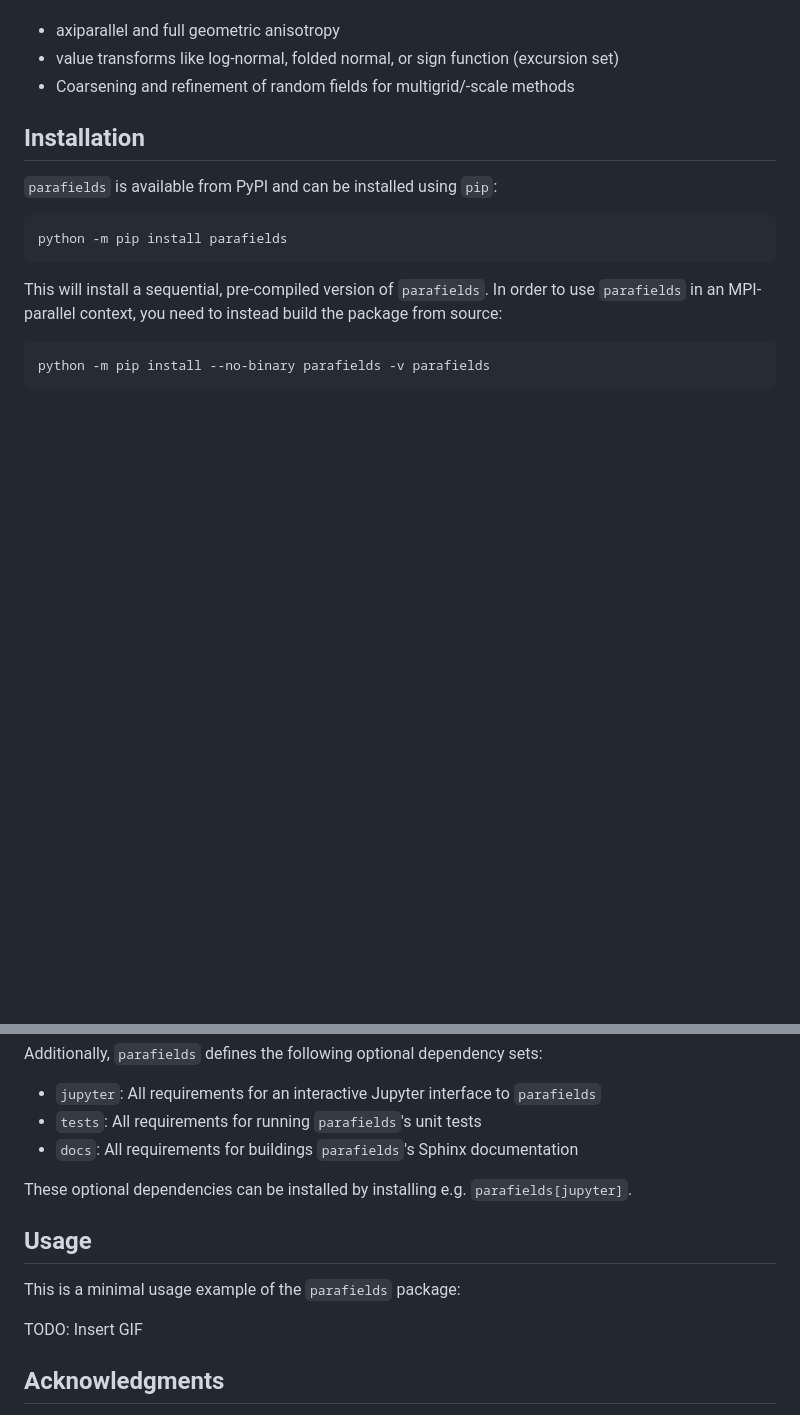
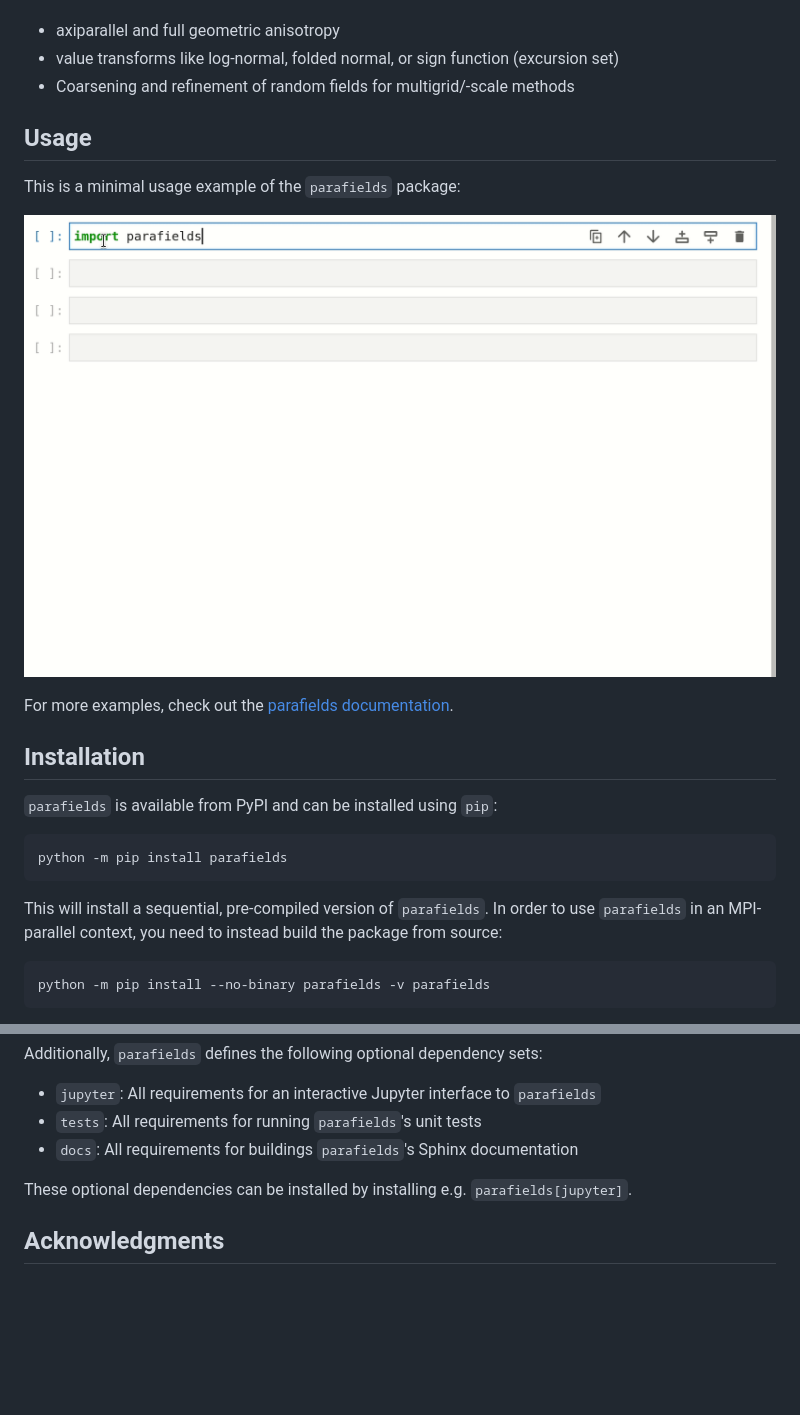
Before and after one commit to parafields/parafields, a Markdown page: README.md, 2 parts joined by grey strips. Rendered like a GitHub page; pictures changed too: parafields.gif (added); blank space fills up the shorter version.

Commit message:
[skip ci] Add GIF to README

```diff
--- a/README.md
+++ b/README.md
@@ -23,6 +23,14 @@ The following options are supported in the backend but not yet in the Python bin
 * value transforms like log-normal, folded normal, or
   sign function (excursion set)
 * Coarsening and refinement of random fields for multigrid/-scale methods
+
+## Usage
+
+This is a minimal usage example of the `parafields` package:
+
+![Minimum usage example](parafields.gif)
+
+For more examples, check out the [parafields documentation](https://parafields.readthedocs.io/).
 
 ## Installation
 
@@ -50,12 +58,6 @@ Additionally, `parafields` defines the following optional dependency sets:
 
 These optional dependencies can be installed by installing e.g. `parafields[jupyter]`.
 
-## Usage
-
-This is a minimal usage example of the `parafields` package:
-
-TODO: Insert GIF
-
 ## Acknowledgments
 
 The [parafields-core C++ library](https://github.com/parafields/parafields-core) is
```
